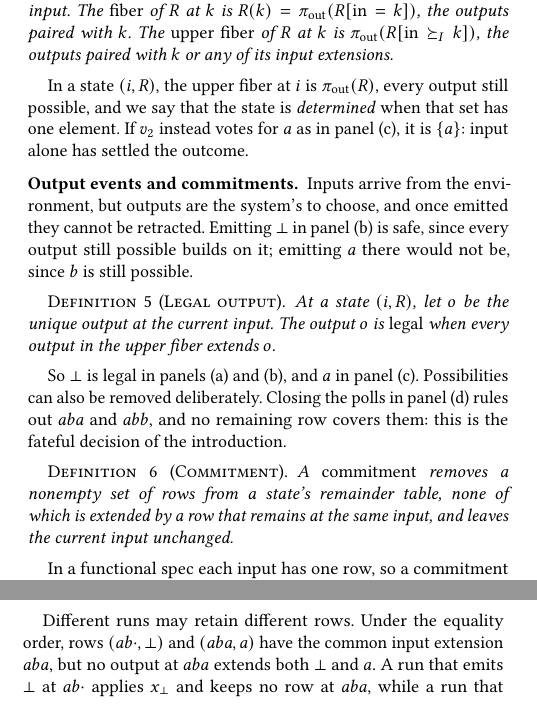
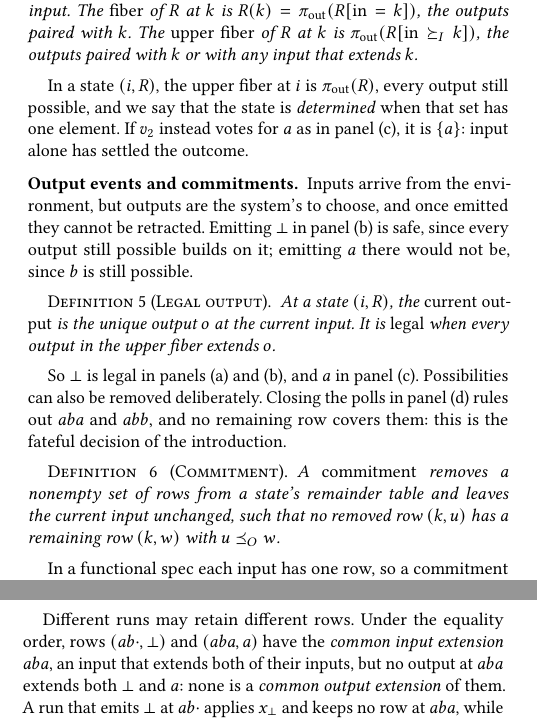
Before and after one commit to jhellerstein/coord-criterion, a LaTeX document (cidr.tex): two parts of the columns of pages 3 and 4 of 14, joined at a grey line, cut so that both start at the same text, the shorter picture padded with empty space. Compiled offline with pdfLaTeX.

Commit message:
Folded §2.1: definitions use only defined terms
Commitment stated with the output order on rows' outputs. Specification state
no longer asserts 'rows are never added' (a property of events, now in prose).
Fiber definition says 'any input that extends k' instead of the undefined
'input extensions'. Legal output defines 'current output', which the output
event uses. 'Common input extension' and 'common output extension' are
introduced in the equality-order runs paragraph, before the consistency
definition, Survivor test, and Confluence-and-legality proof use them.

```diff
--- a/cidr.tex
+++ b/cidr.tex
@@ -511,7 +511,7 @@
 Let $R$ be a table and $k$ an input.  The \emph{fiber} of $R$ at $k$ is
 $R(k)=\pi_{\mathrm{out}}(R[\mathrm{in}=k])$, the outputs paired with $k$.  The
 \emph{upper fiber} of $R$ at $k$ is $\pi_{\mathrm{out}}(R[\mathrm{in}\InputGe
-k])$, the outputs paired with $k$ or any of its \indescs.
+k])$, the outputs paired with $k$ or with any input that \inrel $k$.
 \end{definition}
 
 In a state $(i,R)$, the upper fiber at $i$ is $\pi_{\mathrm{out}}(R)$, every
@@ -527,8 +527,8 @@
 
 \begin{definition}[Legal output]
 \label{def:exposable}
-At a state $(i,R)$, let $o$ be the unique output at the current input.  The
-output $o$ is \emph{legal} when every output in the upper fiber \outrel
+At a state $(i,R)$, the \emph{current output} is the unique output $o$ at the
+current input.  It is \emph{legal} when every output in the upper fiber \outrel
 $o$.
 \end{definition}
 
@@ -540,8 +540,8 @@
 \begin{definition}[\Commitment]
 \label{def:commitment}
 A \emph{\commitment} removes a nonempty set of rows from a state's remainder
-table, none of which is \outrelpast by a row that remains at the same input,
-and leaves the current input unchanged.
+table and leaves the current input unchanged, such that no removed row $(k,u)$
+has a remaining row $(k,w)$ with $u\OutputOrd w$.
 \end{definition}
 
 In a functional spec each input has one row, so a \commitment rules out the
@@ -651,8 +651,10 @@
 \proofinfull
 
 Different runs may retain different rows.  Under the equality order, rows
-$(ab\cdot,\bot)$ and $(aba,a)$ have the common \indesc $aba$, but no output at
-$aba$ \outrel both $\bot$ and $a$.  A run that emits $\bot$ at $ab\cdot$
+$(ab\cdot,\bot)$ and $(aba,a)$ have the \emph{common \indesc} $aba$, an input
+that \inrel both of their inputs, but no output at
+$aba$ \outrel both $\bot$ and $a$: none is a \emph{common \outnoun} of them.
+A run that emits $\bot$ at $ab\cdot$
 applies $x_\bot$ and keeps no row at $aba$, while a run that receives $aba$ and
 emits $a$ keeps $(aba,a)$, so the two runs can never be reconciled at $aba$.
 The argument uses only the table, its orders, and canonical runs, so the need
```
Also changed, not shown: cidr.tex (10 more changed lines).
